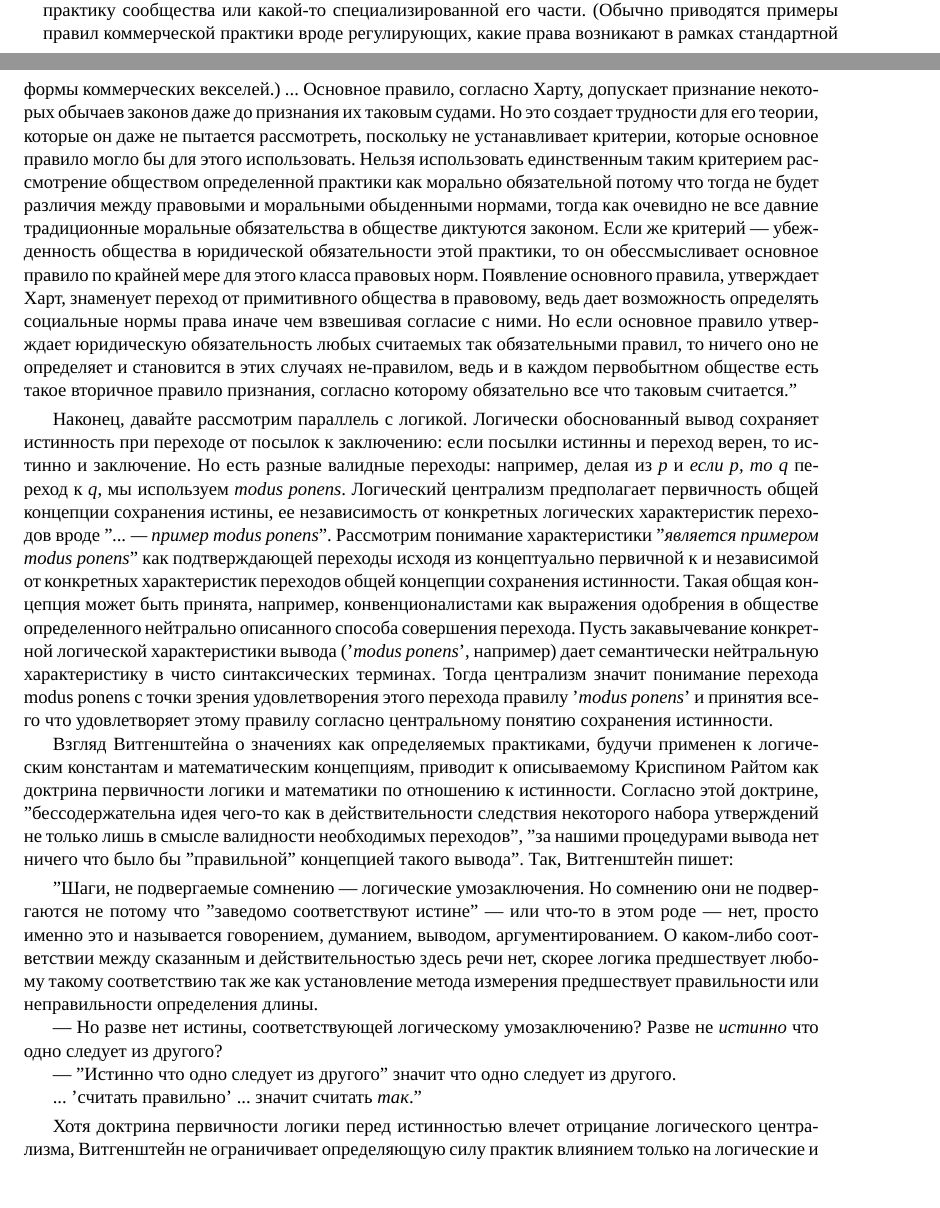
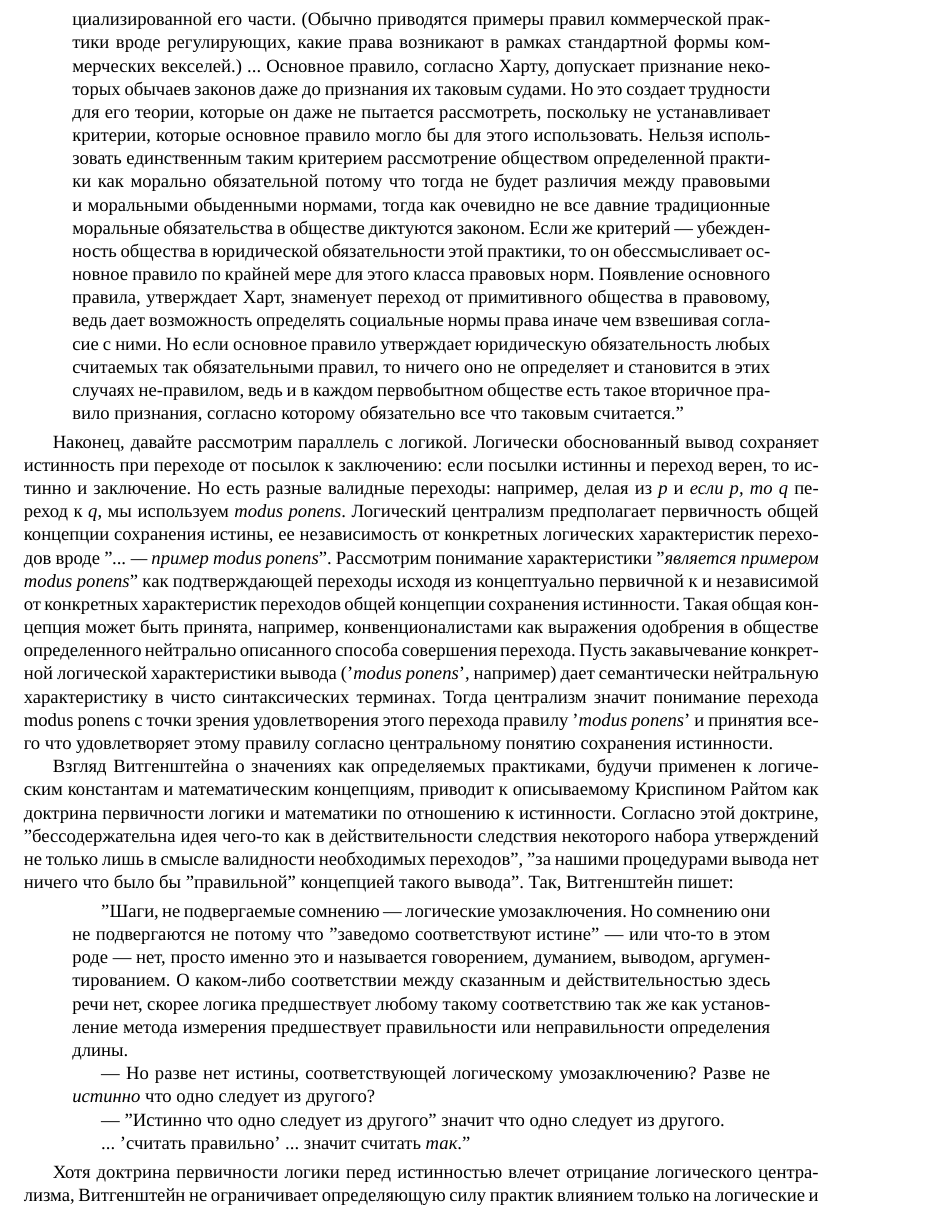
Before and after one commit to mentalblood0/translations, a LaTeX book (Natural Reasons/translation.tex): two parts of pages 14 and 15 of 22 before the commit and part of page 15 of 22 after it, the two joined at a grey line, cut so that both start at the same text, the shorter picture padded with empty space. Compiled offline with XeLaTeX; a missing font is replaced by an installed copy or a similar font.

Commit message:
indent quotations

```diff
--- a/Natural Reasons/translation.tex
+++ b/Natural Reasons/translation.tex
@@ -100,9 +100,12 @@
 Рональд Дворкин рассматривает версию правового позитивизма Харта применительно к сложным делам, таким как дела Риггса и Хеннингсона, в которых суд ссылается на принципы для оправдания принятия или применения новой нормы. Дворкин указывает, что суд Риггса, обосновывая новую интерпретацию закона о завещаниях, сослался на принцип, согласно которому никто не может извлечь выгоду из своих проступков, и что суд Хеннингсона сослался на несколько пересекающихся принципов для обоснования нового правила об ответственности производителя автомобилей за их дефекты. Согласно Харту, нормы права валидны от подтвержденности правилом признания, которое само по себе не валидно, а просто принимается, на что Дворкин возражает:
 
 \smallskip
-
+\leftskip1cm\relax
+\rightskip1cm\relax
 ''Принципы Риггса и Хеннингсона не проходят предложенную проверку, потому что их происхождение не в каком-то конкретном решении какого-либо законодательного органа или суда, а в чувстве уместности, с течением времени развивающемся у профессионалов и общества, и власть этих принципов зависит от сохранения такого чувства, ведь если больше не кажется несправедливым позволять людям извлекать выгоду из своих ошибок или справедливым --- возлагать особое бремя на производящие потенциально опасные автомобили олигополии, то принципы эти более не играют роли в новых делах даже не будучи когда-либо отменены. Харт же утверждает, что основное правило может назначить законом не только те правила, что приняты конкретными правовыми институтами те, что установлены обычаями. Многие из наших даже самых древних правовых норм созданы не законодательным органом или судом: впервые появившись в юридических текстах и заключениях, они уже были частью права --- к ним относились как к таковой --- поскольку представляли обыденную практику сообщества или какой-то специализированной его части. (Обычно приводятся примеры правил коммерческой практики вроде регулирующих, какие права возникают в рамках стандартной формы коммерческих векселей.) ... Основное правило, согласно Харту, допускает признание некоторых обычаев законов даже до признания их таковым судами. Но это создает трудности для его теории, которые он даже не пытается рассмотреть, поскольку не устанавливает критерии, которые основное правило могло бы для этого использовать. Нельзя использовать единственным таким критерием рассмотрение обществом определенной практики как морально обязательной потому что тогда не будет различия между правовыми и моральными обыденными нормами, тогда как очевидно не все давние традиционные моральные обязательства в обществе диктуются законом. Если же критерий --- убежденность общества в юридической обязательности этой практики, то он обессмысливает основное правило по крайней мере для этого класса правовых норм. Появление основного правила, утверждает Харт, знаменует переход от примитивного общества в правовому, ведь дает возможность определять социальные нормы права иначе чем взвешивая согласие с ними. Но если основное правило утверждает юридическую обязательность любых считаемых так обязательными правил, то ничего оно не определяет и становится в этих случаях не-правилом, ведь и в каждом первобытном обществе есть такое вторичное правило признания, согласно которому обязательно все что таковым считается.''
 
+\leftskip0cm\relax
+\rightskip0cm\relax
 \smallskip
 
 Наконец, давайте рассмотрим параллель с логикой. Логически обоснованный вывод сохраняет истинность при переходе от посылок к заключению: если посылки истинны и переход верен, то истинно и заключение. Но есть разные валидные переходы: например, делая из \textit{p} и \textit{если p, то q} переход к \textit{q}, мы используем \textit{modus ponens}. Логический централизм предполагает первичность общей концепции сохранения истины, ее независимость от конкретных логических характеристик переходов вроде ''\textit{... --- пример modus ponens}''. Рассмотрим понимание характеристики ''\textit{является примером modus ponens}'' как подтверждающей переходы исходя из концептуально первичной к и независимой от конкретных характеристик переходов общей концепции сохранения истинности. Такая общая концепция может быть принята, например, конвенционалистами как выражения одобрения в обществе определенного нейтрально описанного способа совершения перехода. Пусть закавычевание конкретной логической характеристики вывода ('\textit{modus ponens}', например) дает семантически нейтральную характеристику в чисто синтаксических терминах. Тогда централизм значит понимание перехода modus ponens с точки зрения удовлетворения этого перехода правилу '\textit{modus ponens}' и принятия всего что удовлетворяет этому правилу согласно центральному понятию сохранения истинности.
@@ -110,6 +113,8 @@
 Взгляд Витгенштейна о значениях как определяемых практиками, будучи применен к логическим константам и математическим концепциям, приводит к описываемому Криспином Райтом как доктрина первичности логики и математики по отношению к истинности. Согласно этой доктрине, ''бессодержательна идея чего-то как в действительности следствия некоторого набора утверждений не только лишь в смысле валидности необходимых переходов'', ''за нашими процедурами вывода нет ничего что было бы ''правильной'' концепцией такого вывода''. Так, Витгенштейн пишет:
 
 \smallskip
+\leftskip1cm\relax
+\rightskip1cm\relax
 
 ''Шаги, не подвергаемые сомнению --- логические умозаключения. Но сомнению они не подвергаются не потому что ''заведомо соответствуют истине'' --- или что-то в этом роде --- нет, просто именно это и называется говорением, думанием, выводом, аргументированием. О каком-либо соответствии между сказанным и действительностью здесь речи нет, скорее логика предшествует любому такому соответствию так же как установление метода измерения предшествует правильности или неправильности определения длины.
 
```
Also changed, not shown: Natural Reasons/translation.pdf, Natural Reasons/translation.tex (10 more changed lines).
